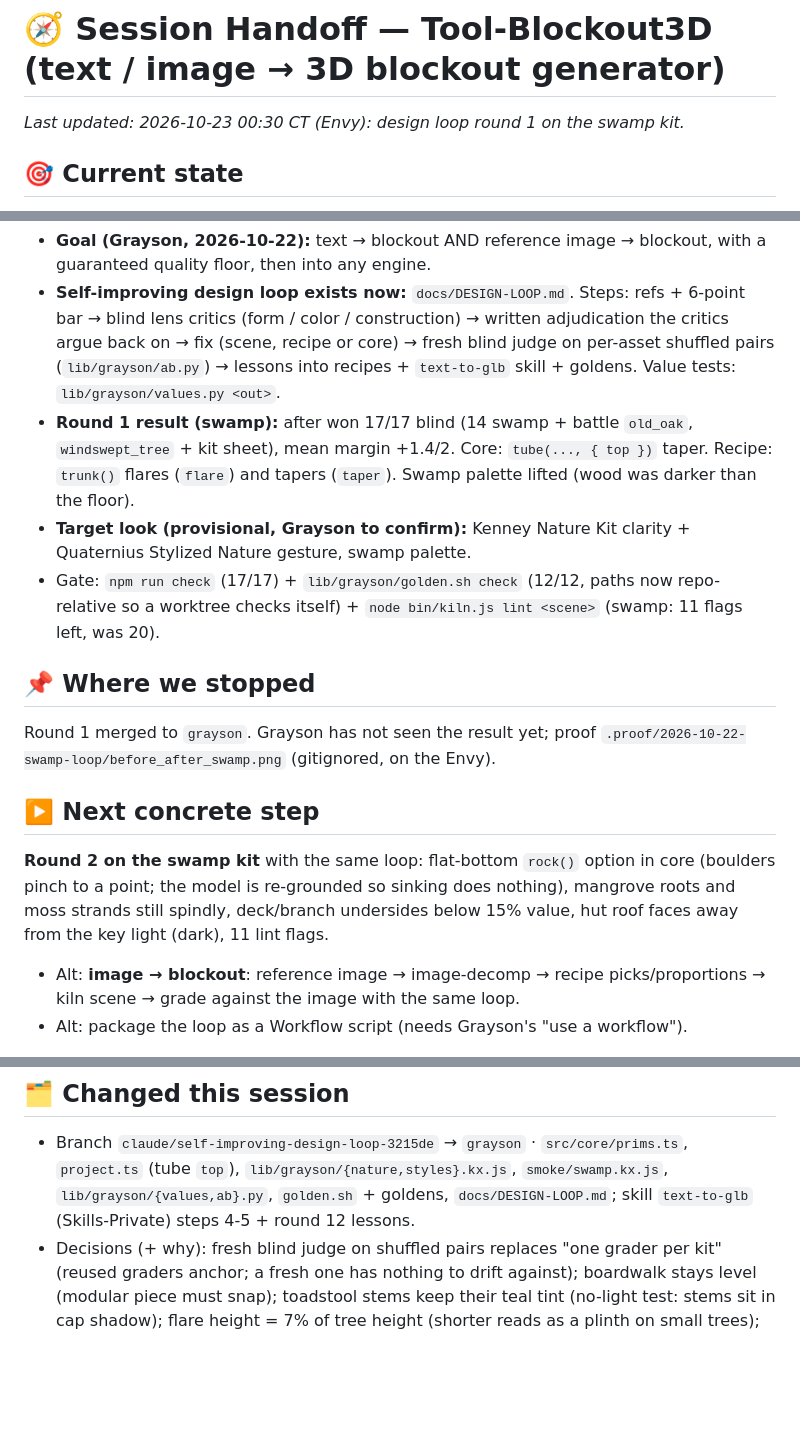
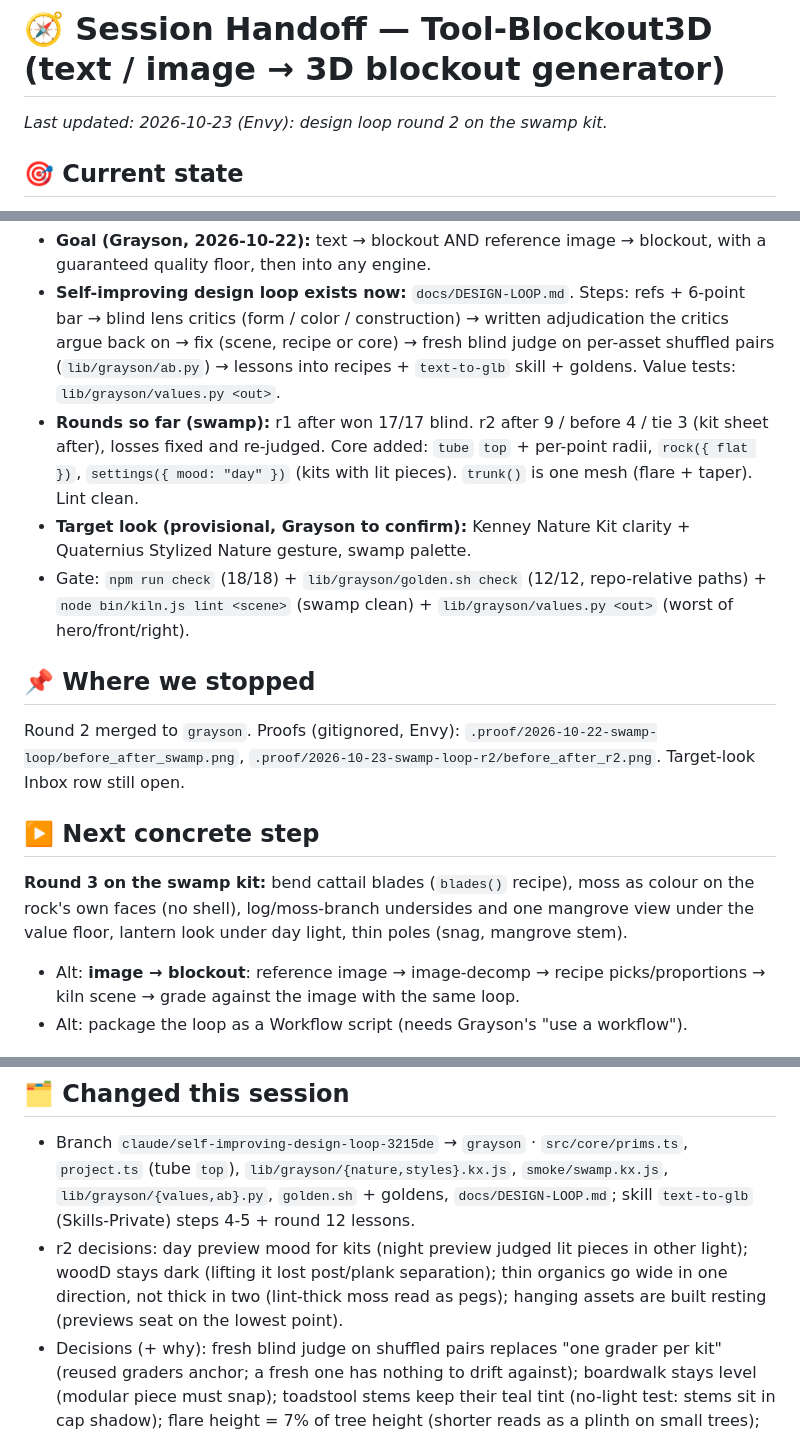
Before and after one commit to graysonchalmers/kiln, a Markdown page: HANDOFF.md, 3 parts joined by grey strips. Rendered like a GitHub page; blank space fills up the shorter version.

Commit message:
handoff: design loop round 2 (swamp)
Co-Authored-By: Claude Opus 5.5 <noreply@anthropic.com>

```diff
--- a/HANDOFF.md
+++ b/HANDOFF.md
@@ -1,20 +1,20 @@
 # 🧭 Session Handoff — Tool-Blockout3D (text / image → 3D blockout generator)
 
-_Last updated: 2026-10-23 00:30 CT (Envy): design loop round 1 on the swamp kit._
+_Last updated: 2026-10-23 (Envy): design loop round 2 on the swamp kit._
 
 ## 🎯 Current state
 Text / image → 3D blockout generator on a fork of `uilianks/kiln` (MIT, low-poly assets as code → GLB). Origin = `graysonchalmers/kiln`, work on branch **`grayson`**; `main` mirrors upstream, no upstream PR planned.
 - **Goal (Grayson, 2026-10-22):** text → blockout AND reference image → blockout, with a guaranteed quality floor, then into any engine.
 - **Self-improving design loop exists now:** `docs/DESIGN-LOOP.md`. Steps: refs + 6-point bar → blind lens critics (form / color / construction) → written adjudication the critics argue back on → fix (scene, recipe or core) → fresh blind judge on per-asset shuffled pairs (`lib/grayson/ab.py`) → lessons into recipes + `text-to-glb` skill + goldens. Value tests: `lib/grayson/values.py <out>`.
-- **Round 1 result (swamp):** after won 17/17 blind (14 swamp + battle `old_oak`, `windswept_tree` + kit sheet), mean margin +1.4/2. Core: `tube(..., { top })` taper. Recipe: `trunk()` flares (`flare`) and tapers (`taper`). Swamp palette lifted (wood was darker than the floor).
+- **Rounds so far (swamp):** r1 after won 17/17 blind. r2 after 9 / before 4 / tie 3 (kit sheet after), losses fixed and re-judged. Core added: `tube` `top` + per-point radii, `rock({ flat })`, `settings({ mood: "day" })` (kits with lit pieces). `trunk()` is one mesh (flare + taper). Lint clean.
 - **Target look (provisional, Grayson to confirm):** Kenney Nature Kit clarity + Quaternius Stylized Nature gesture, swamp palette.
-- Gate: `npm run check` (17/17) + `lib/grayson/golden.sh check` (12/12, paths now repo-relative so a worktree checks itself) + `node bin/kiln.js lint <scene>` (swamp: 11 flags left, was 20).
+- Gate: `npm run check` (18/18) + `lib/grayson/golden.sh check` (12/12, repo-relative paths) + `node bin/kiln.js lint <scene>` (swamp clean) + `lib/grayson/values.py <out>` (worst of hero/front/right).
 
 ## 📌 Where we stopped
-Round 1 merged to `grayson`. Grayson has not seen the result yet; proof `.proof/2026-10-22-swamp-loop/before_after_swamp.png` (gitignored, on the Envy).
+Round 2 merged to `grayson`. Proofs (gitignored, Envy): `.proof/2026-10-22-swamp-loop/before_after_swamp.png`, `.proof/2026-10-23-swamp-loop-r2/before_after_r2.png`. Target-look Inbox row still open.
 
 ## ▶️ Next concrete step
-**Round 2 on the swamp kit** with the same loop: flat-bottom `rock()` option in core (boulders pinch to a point; the model is re-grounded so sinking does nothing), mangrove roots and moss strands still spindly, deck/branch undersides below 15% value, hut roof faces away from the key light (dark), 11 lint flags.
+**Round 3 on the swamp kit:** bend cattail blades (`blades()` recipe), moss as colour on the rock's own faces (no shell), log/moss-branch undersides and one mangrove view under the value floor, lantern look under day light, thin poles (snag, mangrove stem).
 - Alt: **image → blockout**: reference image → image-decomp → recipe picks/proportions → kiln scene → grade against the image with the same loop.
 - Alt: package the loop as a Workflow script (needs Grayson's "use a workflow").
 
@@ -25,6 +25,7 @@ Round 1 merged to `grayson`. Grayson has not seen the result yet; proof `.proof/
 
 ## 🗂️ Changed this session
 - Branch `claude/self-improving-design-loop-3215de` → `grayson` · `src/core/prims.ts`, `project.ts` (tube `top`), `lib/grayson/{nature,styles}.kx.js`, `smoke/swamp.kx.js`, `lib/grayson/{values,ab}.py`, `golden.sh` + goldens, `docs/DESIGN-LOOP.md`; skill `text-to-glb` (Skills-Private) steps 4-5 + round 12 lessons.
+- r2 decisions: day preview mood for kits (night preview judged lit pieces in other light); woodD stays dark (lifting it lost post/plank separation); thin organics go wide in one direction, not thick in two (lint-thick moss read as pegs); hanging assets are built resting (previews seat on the lowest point).
 - Decisions (+ why): fresh blind judge on shuffled pairs replaces "one grader per kit" (reused graders anchor; a fresh one has nothing to drift against); boardwalk stays level (modular piece must snap); toadstool stems keep their teal tint (no-light test: stems sit in cap shadow); flare height = 7% of tree height (shorter reads as a plinth on small trees); no stacked near-coplanar layers (AO darkens them, engines z-fight).
 
 ---
```
Also changed, not shown: handoff-log/2026-10-23-design-loop-round2.md (added, +9 -0 lines).
